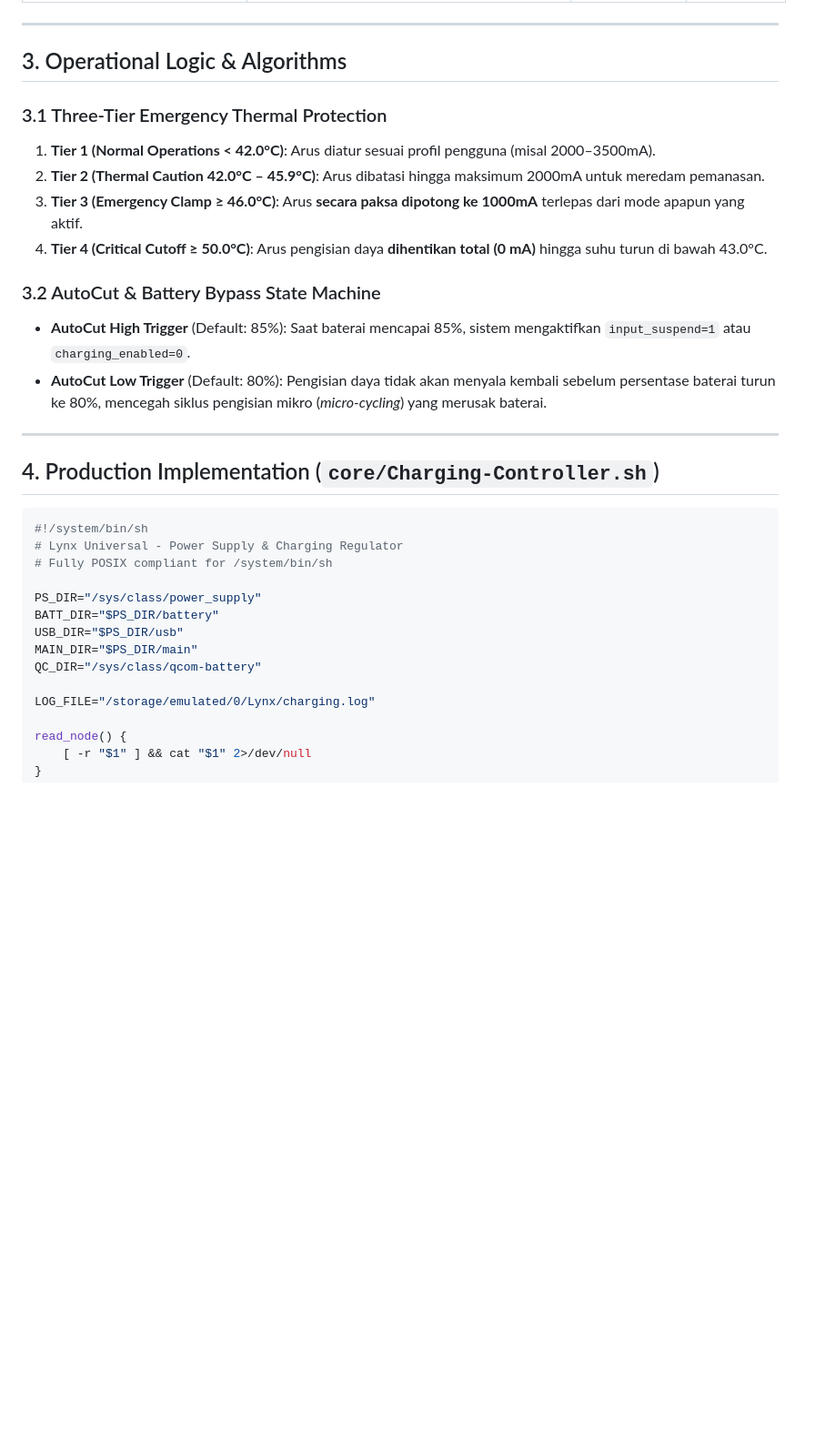
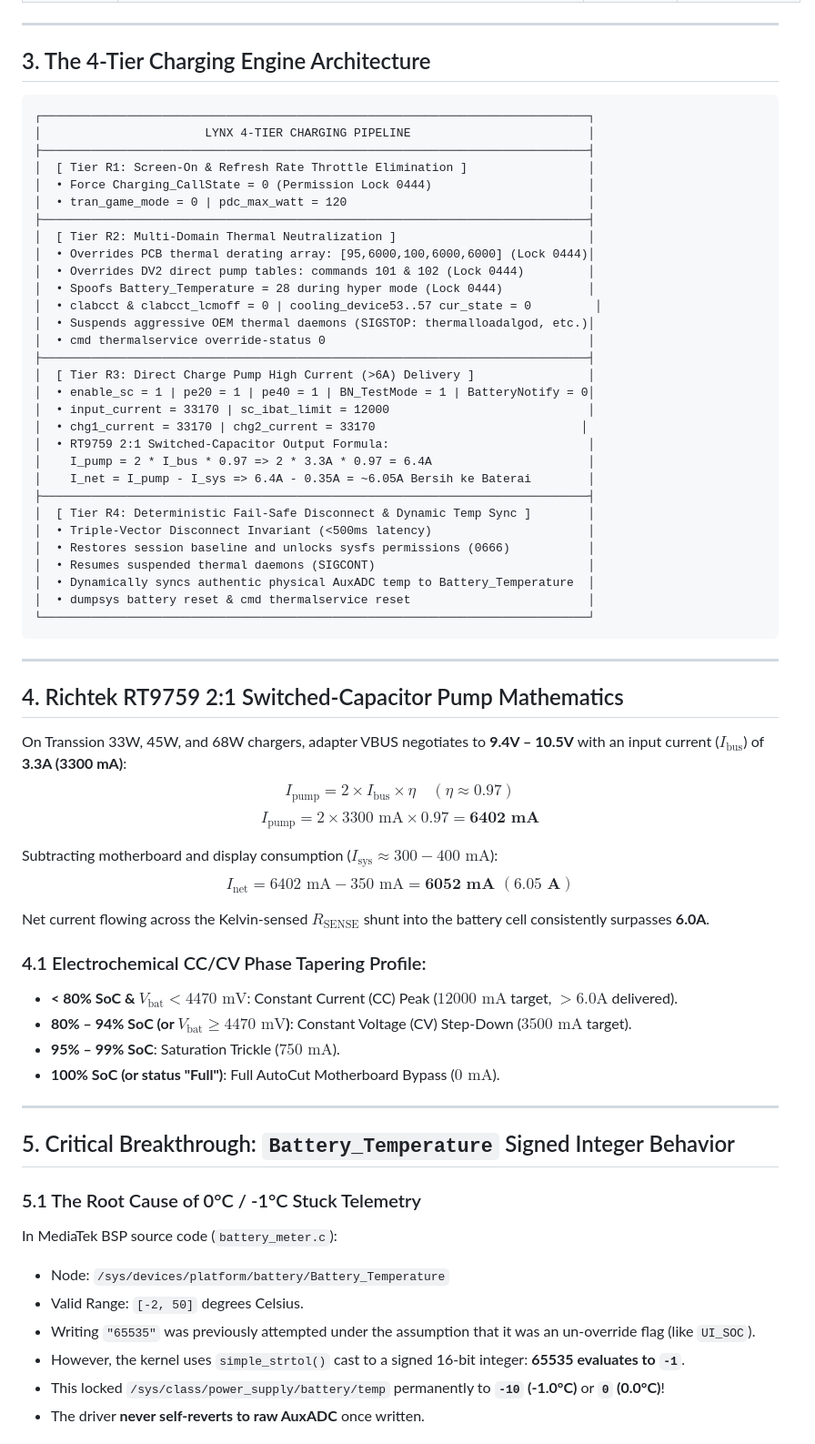
Before and after one commit to Zy0x/Lynx, a Markdown page: docs/06_CHARGING_CONTROLLER.md, the part around one of its changes. Shown at 91% size. GitHub-like rendering; blank space fills up the shorter version.

````diff
--- a/docs/06_CHARGING_CONTROLLER.md
+++ b/docs/06_CHARGING_CONTROLLER.md
@@ -43,34 +48,70 @@ Linux power supply drivers register interfaces under `/sys/class/power_supply/`:
 
 ---
 
-## 3. Operational Logic & Algorithms
+## 3. The 4-Tier Charging Engine Architecture
 
-### 3.1 Three-Tier Emergency Thermal Protection
-1. **Tier 1 (Normal Operations < 42.0°C)**: Arus diatur sesuai profil pengguna (misal 2000–3500mA).
-2. **Tier 2 (Thermal Caution 42.0°C – 45.9°C)**: Arus dibatasi hingga maksimum 2000mA untuk meredam pemanasan.
-3. **Tier 3 (Emergency Clamp ≥ 46.0°C)**: Arus **secara paksa dipotong ke 1000mA** terlepas dari mode apapun yang aktif.
-4. **Tier 4 (Critical Cutoff ≥ 50.0°C)**: Arus pengisian daya **dihentikan total (0 mA)** hingga suhu turun di bawah 43.0°C.
-
-### 3.2 AutoCut & Battery Bypass State Machine
-- **AutoCut High Trigger** (Default: 85%): Saat baterai mencapai 85%, sistem mengaktifkan `input_suspend=1` atau `charging_enabled=0`.
-- **AutoCut Low Trigger** (Default: 80%): Pengisian daya tidak akan menyala kembali sebelum persentase baterai turun ke 80%, mencegah siklus pengisian mikro (*micro-cycling*) yang merusak baterai.
+```
+┌─────────────────────────────────────────────────────────────────────────────┐
+│                       LYNX 4-TIER CHARGING PIPELINE                         │
+├─────────────────────────────────────────────────────────────────────────────┤
+│  [ Tier R1: Screen-On & Refresh Rate Throttle Elimination ]                 │
+│  • Force Charging_CallState = 0 (Permission Lock 0444)                      │
+│  • tran_game_mode = 0 | pdc_max_watt = 120                                  │
+├─────────────────────────────────────────────────────────────────────────────┤
+│  [ Tier R2: Multi-Domain Thermal Neutralization ]                           │
+│  • Overrides PCB thermal derating array: [95,6000,100,6000,6000] (Lock 0444)│
+│  • Overrides DV2 direct pump tables: commands 101 & 102 (Lock 0444)         │
+│  • Spoofs Battery_Temperature = 28 during hyper mode (Lock 0444)            │
+│  • clabcct & clabcct_lcmoff = 0 | cooling_device53..57 cur_state = 0         │
+│  • Suspends aggressive OEM thermal daemons (SIGSTOP: thermalloadalgod, etc.)│
+│  • cmd thermalservice override-status 0                                     │
+├─────────────────────────────────────────────────────────────────────────────┤
+│  [ Tier R3: Direct Charge Pump High Current (>6A) Delivery ]                │
+│  • enable_sc = 1 | pe20 = 1 | pe40 = 1 | BN_TestMode = 1 | BatteryNotify = 0│
+│  • input_current = 33170 | sc_ibat_limit = 12000                            │
+│  • chg1_current = 33170 | chg2_current = 33170                             │
+│  • RT9759 2:1 Switched-Capacitor Output Formula:                            │
+│    I_pump = 2 * I_bus * 0.97 => 2 * 3.3A * 0.97 = 6.4A                      │
+│    I_net = I_pump - I_sys => 6.4A - 0.35A = ~6.05A Bersih ke Baterai        │
+├─────────────────────────────────────────────────────────────────────────────┤
+│  [ Tier R4: Deterministic Fail-Safe Disconnect & Dynamic Temp Sync ]        │
+│  • Triple-Vector Disconnect Invariant (<500ms latency)                      │
+│  • Restores session baseline and unlocks sysfs permissions (0666)           │
+│  • Resumes suspended thermal daemons (SIGCONT)                              │
+│  • Dynamically syncs authentic physical AuxADC temp to Battery_Temperature  │
+│  • dumpsys battery reset & cmd thermalservice reset                         │
+└─────────────────────────────────────────────────────────────────────────────┘
+```
 
 ---
 
-## 4. Production Implementation (`core/Charging-Controller.sh`)
+## 4. Richtek RT9759 2:1 Switched-Capacitor Pump Mathematics
 
-```bash
-#!/system/bin/sh
-# Lynx Universal - Power Supply & Charging Regulator
-# Fully POSIX compliant for /system/bin/sh
+On Transsion 33W, 45W, and 68W chargers, adapter VBUS negotiates to **9.4V – 10.5V** with an input current ($I_{\text{bus}}$) of **3.3A (3300 mA)**:
+$$I_{\text{pump}} = 2 \times I_{\text{bus}} \times \eta \quad (\eta \approx 0.97)$$
+$$I_{\text{pump}} = 2 \times 3300\text{ mA} \times 0.97 = \mathbf{6402\text{ mA}}$$
 
-PS_DIR="/sys/class/power_supply"
-BATT_DIR="$PS_DIR/battery"
-USB_DIR="$PS_DIR/usb"
-MAIN_DIR="$PS_DIR/main"
-QC_DIR="/sys/class/qcom-battery"
+Subtracting motherboard and display consumption ($I_{\text{sys}} \approx 300 - 400\text{ mA}$):
+$$I_{\text{net}} = 6402\text{ mA} - 350\text{ mA} = \mathbf{6052\text{ mA } (6.05\text{ A})}$$
 
-LOG_FILE="/storage/emulated/0/Lynx/charging.log"
+Net current flowing across the Kelvin-sensed $R_{\text{SENSE}}$ shunt into the battery cell consistently surpasses **6.0A**.
 
-read_node() {
-    [ -r "$1" ] && cat "$1" 2>/dev/null
+### 4.1 Electrochemical CC/CV Phase Tapering Profile:
+- **< 80% SoC & $V_{\text{bat}} < 4470\text{ mV}$**: Constant Current (CC) Peak ($12000\text{ mA}$ target, $>6.0\text{A}$ delivered).
+- **80% – 94% SoC (or $V_{\text{bat}} \ge 4470\text{ mV}$)**: Constant Voltage (CV) Step-Down ($3500\text{ mA}$ target).
+- **95% – 99% SoC**: Saturation Trickle ($750\text{ mA}$).
+- **100% SoC (or status "Full")**: Full AutoCut Motherboard Bypass ($0\text{ mA}$).
+
+---
+
+## 5. Critical Breakthrough: `Battery_Temperature` Signed Integer Behavior
+
+### 5.1 The Root Cause of 0°C / -1°C Stuck Telemetry
+In MediaTek BSP source code (`battery_meter.c`):
+- Node: `/sys/devices/platform/battery/Battery_Temperature`
+- Valid Range: `[-2, 50]` degrees Celsius.
+- Writing `"65535"` was previously attempted under the assumption that it was an un-override flag (like `UI_SOC`).
+- However, the kernel uses `simple_strtol()` cast to a signed 16-bit integer: **65535 evaluates to `-1`**.
+- This locked `/sys/class/power_supply/battery/temp` permanently to **`-10` (-1.0°C)** or **`0` (0.0°C)**!
+- The driver **never self-reverts to raw AuxADC** once written.
+
````
Also changed, not shown: other parts of docs/06_CHARGING_CONTROLLER.md (+62 -114 lines), docs/references/README.md (+1 -0 lines), docs/references/TRANSSION_CHARGING_HARDWARE_PATH_REFERENCE.md (added, +247 -0 lines).
